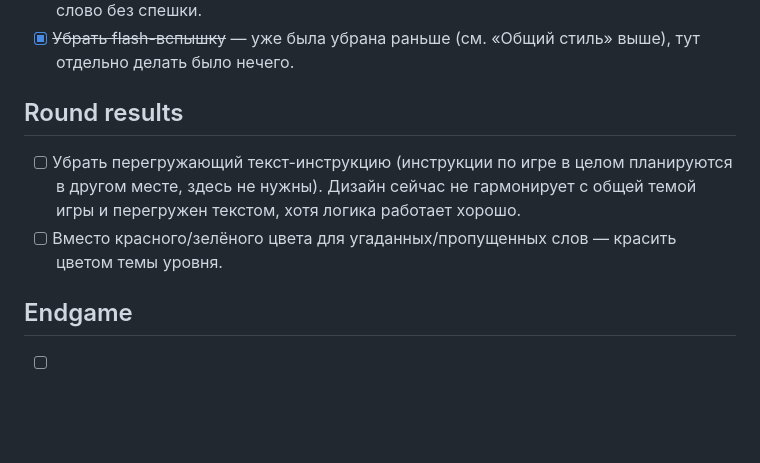
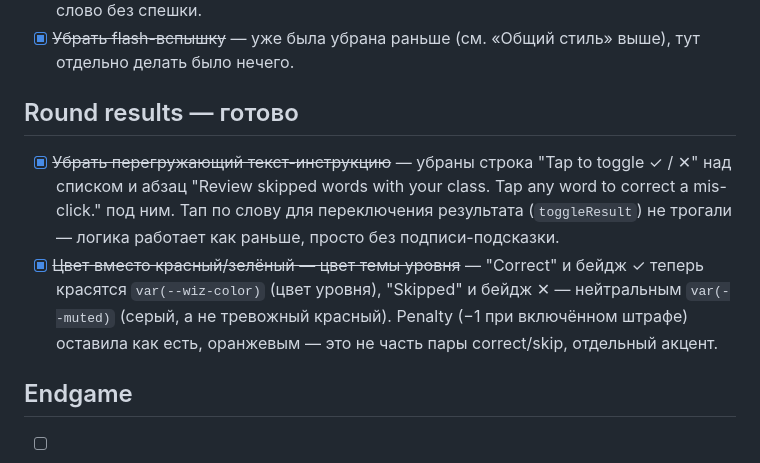
Before and after one commit to OmarovaAsiyat/alias_game, a Markdown page: TODO.md, the part around the change. Drawn GitHub-style; blank space fills up the shorter version.

Commit message:
docs: отметить Round results выполненным

```diff
--- a/TODO.md
+++ b/TODO.md
@@ -169,13 +169,17 @@ results.js, pause.js, endgame.js) — но они пустые, index.html их
 - [x] ~~Убрать flash-вспышку~~ — уже была убрана раньше (см. «Общий
       стиль» выше), тут отдельно делать было нечего.
 
-## Round results
-- [ ] Убрать перегружающий текст-инструкцию (инструкции по игре в целом
-      планируются в другом месте, здесь не нужны). Дизайн сейчас не
-      гармонирует с общей темой игры и перегружен текстом, хотя логика
-      работает хорошо.
-- [ ] Вместо красного/зелёного цвета для угаданных/пропущенных слов —
-      красить цветом темы уровня.
+## Round results — готово
+- [x] ~~Убрать перегружающий текст-инструкцию~~ — убраны строка "Tap to
+      toggle ✓ / ✕" над списком и абзац "Review skipped words with your
+      class. Tap any word to correct a mis-click." под ним. Тап по слову
+      для переключения результата (`toggleResult`) не трогали — логика
+      работает как раньше, просто без подписи-подсказки.
+- [x] ~~Цвет вместо красный/зелёный — цвет темы уровня~~ — "Correct" и
+      бейдж ✓ теперь красятся `var(--wiz-color)` (цвет уровня), "Skipped"
+      и бейдж ✕ — нейтральным `var(--muted)` (серый, а не тревожный
+      красный). Penalty (−1 при включённом штрафе) оставила как есть,
+      оранжевым — это не часть пары correct/skip, отдельный акцент.
 
 ## Endgame
 - [ ] См. баг выше: экран сейчас недостижим из-за бесконечной игры.
```
